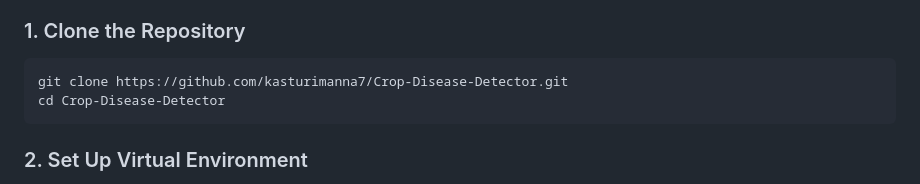
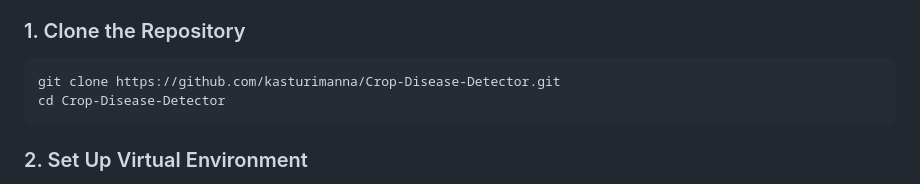
Before and after one commit to kasturimanna/Crop-Disease-Detector, a Markdown page: README.md, the part around the change. Drawn GitHub-style.

Commit message:
Update repository clone URL in README

````diff
--- a/README.md
+++ b/README.md
@@ -83,7 +83,7 @@ Crop-Disease-Detector/
 ### 1. Clone the Repository
 
 ```bash
-git clone https://github.com/kasturimanna7/Crop-Disease-Detector.git
+git clone https://github.com/kasturimanna/Crop-Disease-Detector.git
 cd Crop-Disease-Detector
 ```
 
````
